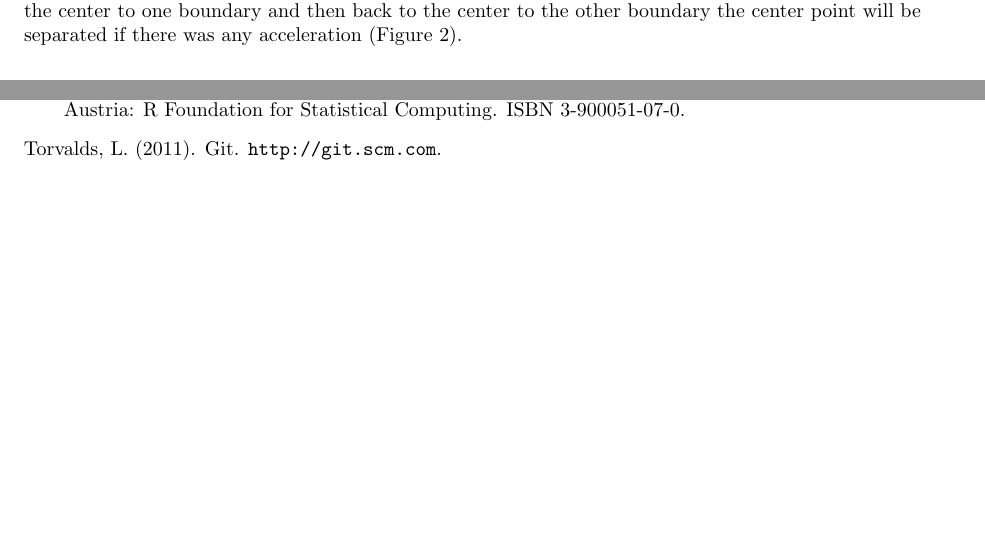
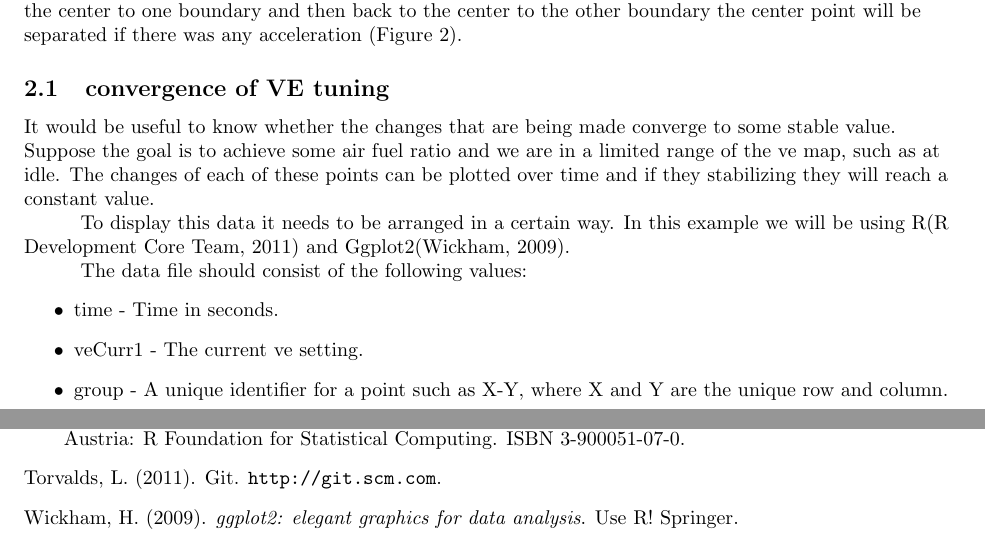
Before and after one commit to jmahler/msqdev, a LaTeX document (doc/engine_tuning_with_msqdev-book/main.tex): two parts of pages 3 and 9 of 9, joined at a grey line, cut so that both start at the same text, the shorter picture padded with empty space. Compiled offline with pdfLaTeX.

```diff
--- a/doc/engine_tuning_with_msqdev-book/main.tex
+++ b/doc/engine_tuning_with_msqdev-book/main.tex
@@ -150,6 +150,25 @@
 \label{fig:ssrerr}
 \end{figure}
 
+\subsection{convergence of VE tuning}
+
+It would be useful to know whether the changes that are being made
+converge to some stable value.
+Suppose the goal is to achieve some air fuel ratio and we are in a
+limited range of the ve map, such as at idle.
+The changes of each of these points can be plotted over time and
+if they stabilizing they will reach a constant value.
+
+To display this data it needs to be arranged in a certain way.
+In this example we will be using R\cite{R} and Ggplot2\cite{wickham2009ggplot2}.
+
+The data file should consist of the following values:
+\begin{itemize}
+\item time - Time in seconds.
+\item veCurr1 - The current ve setting.
+\item group - A unique identifier for a point such as X-Y, where
+  X and Y are the unique row and column.
+\end{itemize}
 
 \section{Acceleration Tuning}
 \label{sec:acctun}
```
Also changed, not shown: doc/engine_tuning_with_msqdev-book/main.bib (+11 -0 lines), utils/README.md (added), 2 other files.
